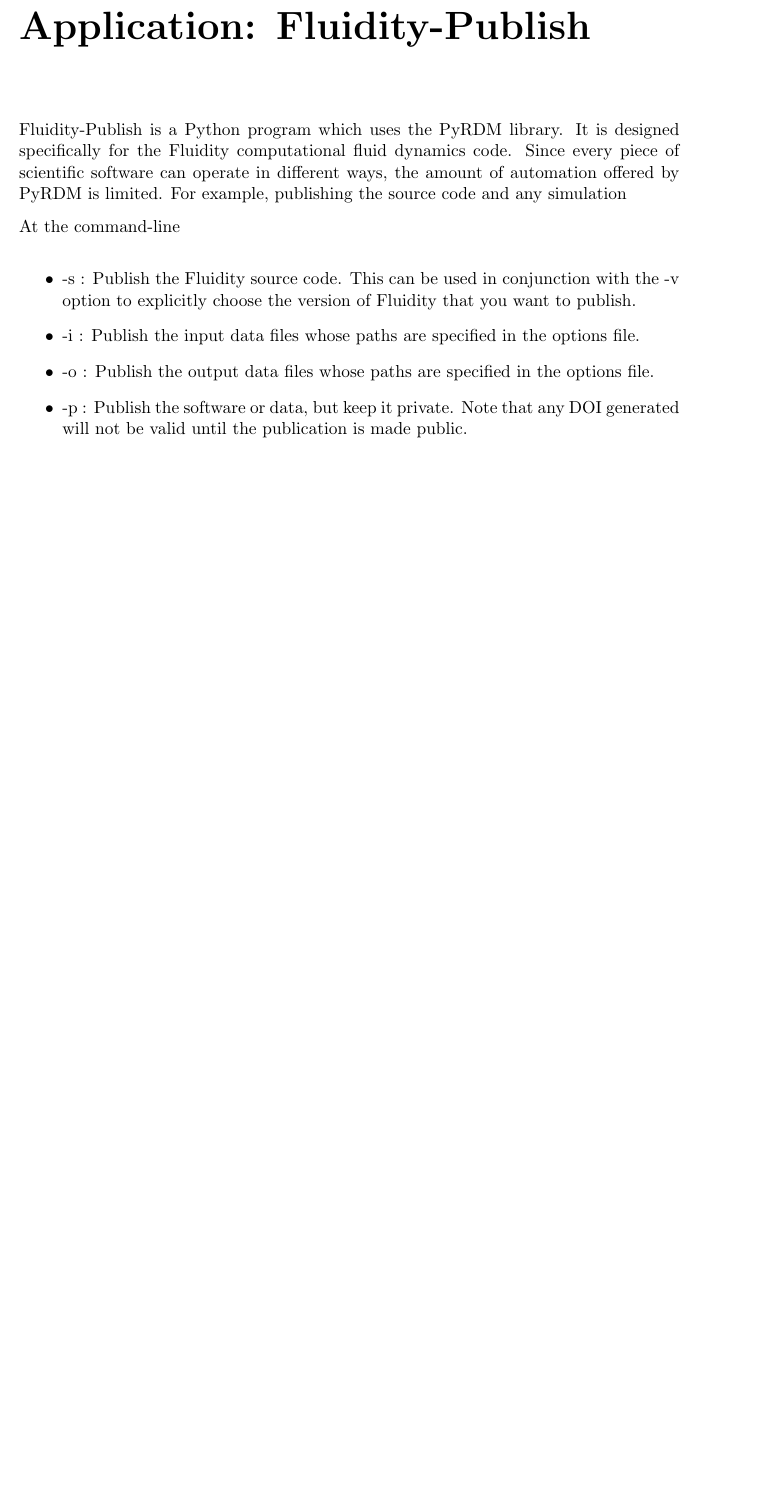
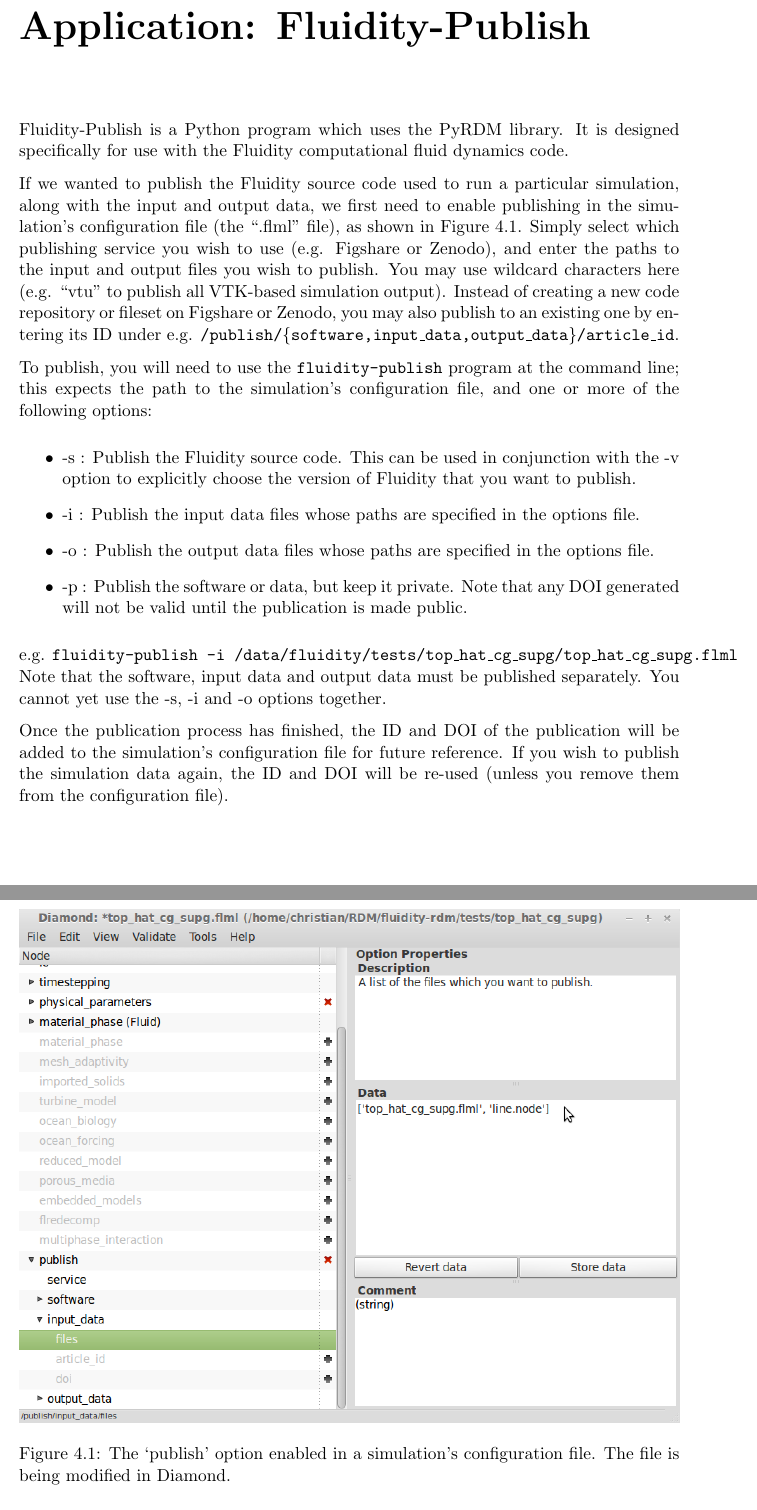
Before and after one commit to pyrdm/pyrdm, a LaTeX document (doc/manual.tex): part of page 11 of 11 before the commit and two parts of pages 11 and 12 of 12 after it, the two joined at a grey line, cut so that both start at the same text, the shorter picture padded with empty space. Compiled offline with pdfLaTeX.

Commit message:
Added some information about fluidity-publish to the manual.

```diff
--- a/doc/manual.tex
+++ b/doc/manual.tex
@@ -160,15 +160,27 @@ The publication of software is handled by the \texttt{publish\_software} method
 When a data file is published, the file's MD5 checksum is stored in a corresponding checksum file. The next time the user tries to publish the file, its MD5 checksum is recomputed and compared against the MD5 checksum stored in its corresponding MD5 file. If the two MD5 checksums are different (or the checksum file does not exist), the file is uploaded to the Figshare server and the checksum file is updated with the new checksum. If the two checksums are the same, the file is unmodified and is not re-uploaded. This can help prevent unnecessary bandwidth usage and is particularly useful when you have large data files which are not frequently modified.
 
 \chapter{Application: Fluidity-Publish}
-Fluidity-Publish is a Python program which uses the PyRDM library. It is designed specifically for the Fluidity computational fluid dynamics code. Since every piece of scientific software can operate in different ways, the amount of automation offered by PyRDM is limited. For example,  publishing the source code and any simulation
+Fluidity-Publish is a Python program which uses the PyRDM library. It is designed specifically for use with the Fluidity computational fluid dynamics code.
 
-At the command-line
+If we wanted to publish the Fluidity source code used to run a particular simulation, along with the input and output data, we first need to enable publishing in the simulation's configuration file (the ``.flml'' file), as shown in Figure \ref{fig:diamond}. Simply select which publishing service you wish to use (e.g. Figshare or Zenodo), and enter the paths to the input and output files you wish to publish. You may use wildcard characters here (e.g. ``vtu'' to publish all VTK-based simulation output). Instead of creating a new code repository or fileset on Figshare or Zenodo, you may also publish to an existing one by entering its ID under e.g. \texttt{/publish/\{software,input\_data,output\_data\}/article\_id}.
 
+\begin{figure}
+  \centering
+  \includegraphics[width=1\columnwidth]{images/diamond.png}
+  \caption{The `publish' option enabled in a simulation's configuration file. The file is being modified in Diamond.}
+  \label{fig:diamond}
+\end{figure}
+
+To publish, you will need to use the \texttt{fluidity-publish} program at the command line; this expects the path to the simulation's configuration file, and one or more of the following options:
 \begin{itemize}
    \item -s : Publish the Fluidity source code. This can be used in conjunction with the -v option to explicitly choose the version of Fluidity that you want to publish.
    \item -i : Publish the input data files whose paths are specified in the options file.
    \item -o : Publish the output data files whose paths are specified in the options file.
    \item -p : Publish the software or data, but keep it private. Note that any DOI generated will not be valid until the publication is made public.
 \end{itemize}
+e.g. \texttt{fluidity-publish -i /data/fluidity/tests/top\_hat\_cg\_supg/top\_hat\_cg\_supg.flml}
+Note that the software, input data and output data must be published separately. You cannot yet use the -s, -i and -o options together.
+
+Once the publication process has finished, the ID and DOI of the publication will be added to the simulation's configuration file for future reference. If you wish to publish the simulation data again, the ID and DOI will be re-used (unless you remove them from the configuration file).
 
 \end{document}
```
Also changed, not shown: doc/images/diamond.png (added).
